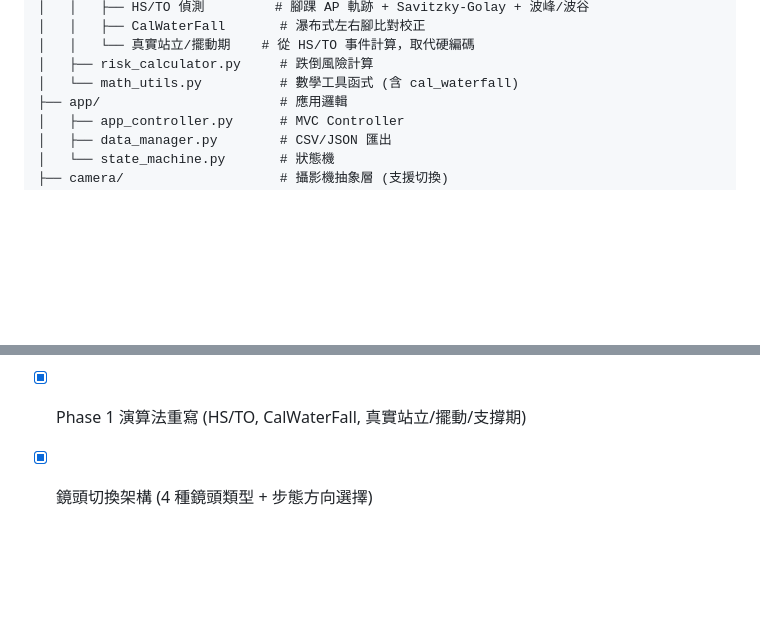
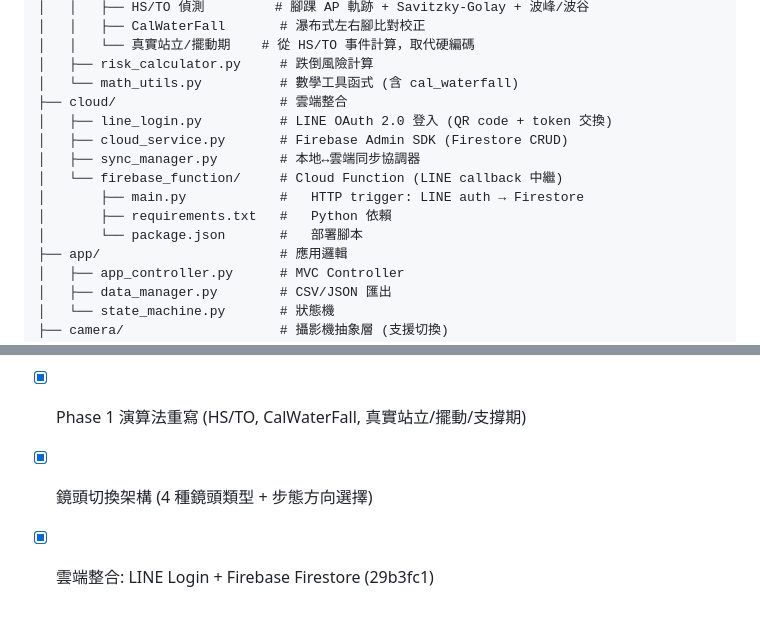
Before and after one commit to aicokecolatsai-commits/Health_Image_Recognition, a Markdown page: AGENTS.md, 2 parts joined by grey strips. Rendered like a GitHub page; blank space fills up the shorter version.

Commit message:
docs: update AGENTS.md with cloud integration structure

```diff
--- a/AGENTS.md
+++ b/AGENTS.md
@@ -25,6 +25,14 @@ healthIR/                      # 主要開發目錄 (v2.0 重寫)
 │   │   └── 真實站立/擺動期    # 從 HS/TO 事件計算，取代硬編碼
 │   ├── risk_calculator.py     # 跌倒風險計算
 │   └── math_utils.py          # 數學工具函式 (含 cal_waterfall)
+├── cloud/                     # 雲端整合
+│   ├── line_login.py          # LINE OAuth 2.0 登入 (QR code + token 交換)
+│   ├── cloud_service.py       # Firebase Admin SDK (Firestore CRUD)
+│   ├── sync_manager.py        # 本地↔雲端同步協調器
+│   └── firebase_function/     # Cloud Function (LINE callback 中繼)
+│       ├── main.py            #   HTTP trigger: LINE auth → Firestore
+│       ├── requirements.txt   #   Python 依賴
+│       └── package.json       #   部署腳本
 ├── app/                       # 應用邏輯
 │   ├── app_controller.py      # MVC Controller
 │   ├── data_manager.py        # CSV/JSON 匯出
@@ -111,3 +119,4 @@ pyinstaller --onefile --windowed healthIR/main.py
 - [x] v2.0 開發目錄 healthIR/ 建立 (2026-07-21)
 - [x] Phase 1 演算法重寫 (HS/TO, CalWaterFall, 真實站立/擺動/支撐期)
 - [x] 鏡頭切換架構 (4 種鏡頭類型 + 步態方向選擇)
+- [x] 雲端整合: LINE Login + Firebase Firestore (29b3fc1)
```
